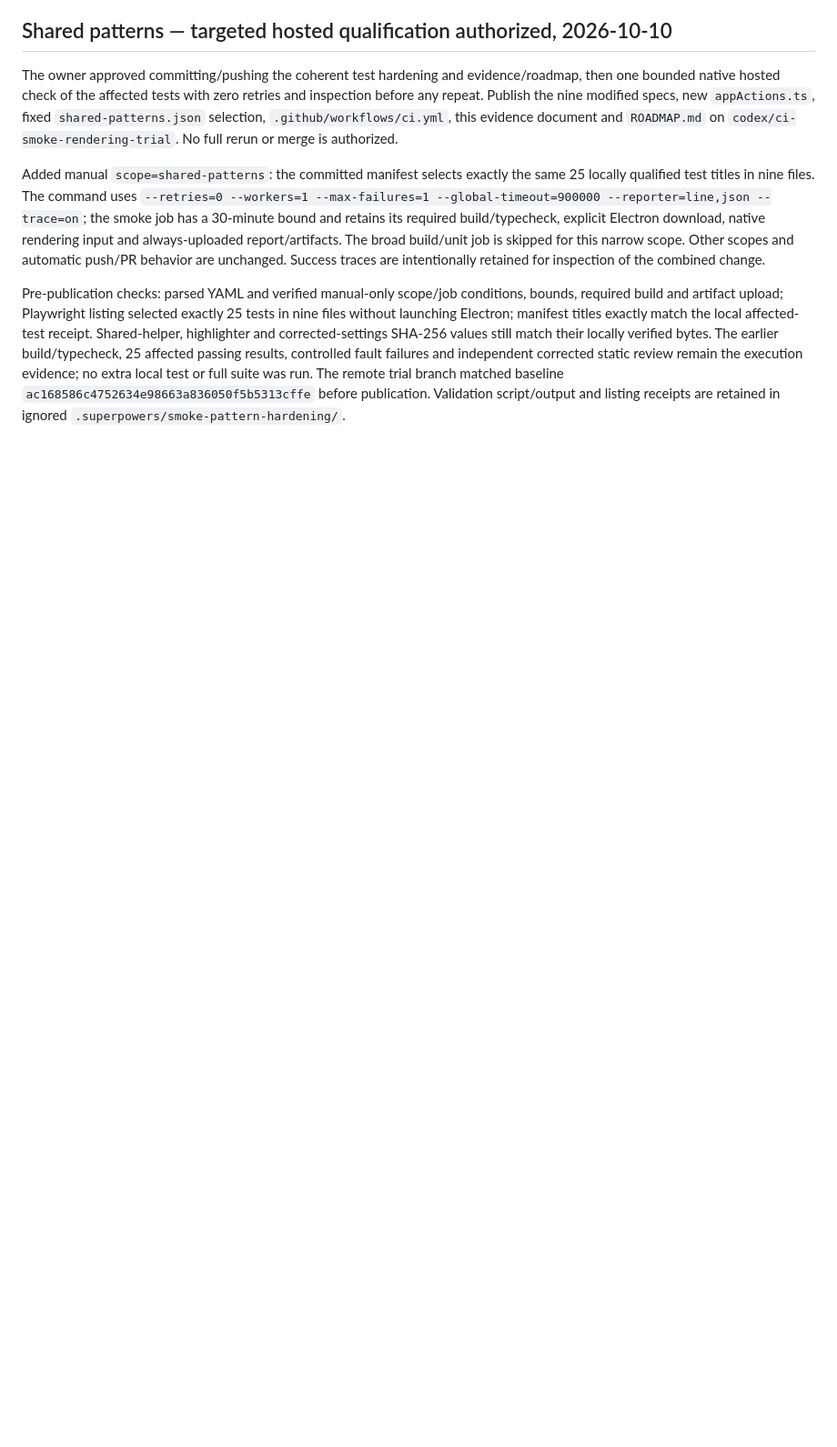
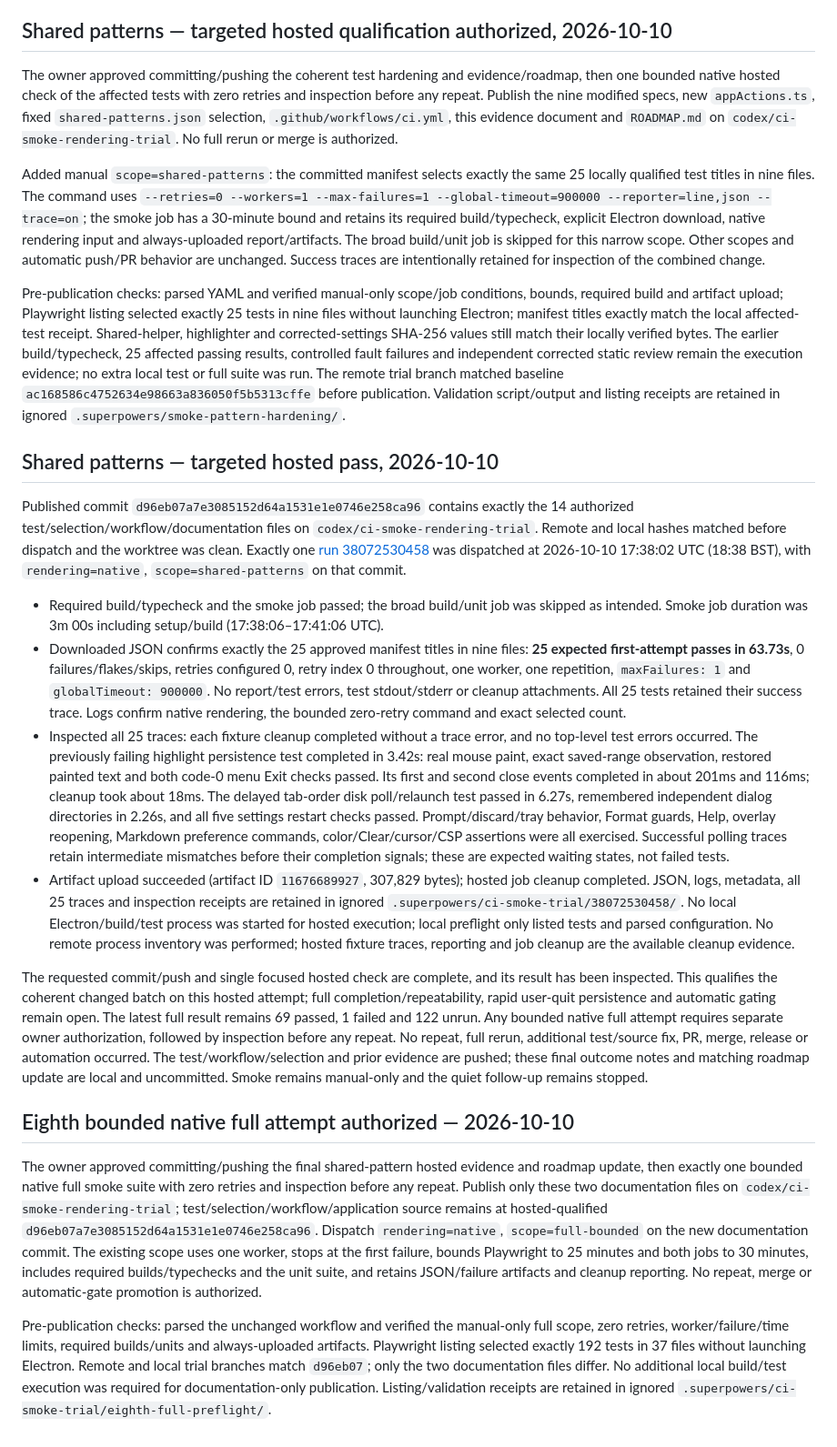
Before and after one commit to NetworkMD87/Notes-and-codes, a Markdown page: docs/ci-smoke-trial-2026-10-09.md, the part around the change. Shown at 91% size. Drawn GitHub-style; blank space fills up the shorter version.

Commit message:
docs: record shared smoke pattern qualification

```diff
--- a/docs/ci-smoke-trial-2026-10-09.md
+++ b/docs/ci-smoke-trial-2026-10-09.md
@@ -494,3 +494,20 @@ The owner approved committing/pushing the coherent test hardening and evidence/r
 Added manual `scope=shared-patterns`: the committed manifest selects exactly the same 25 locally qualified test titles in nine files. The command uses `--retries=0 --workers=1 --max-failures=1 --global-timeout=900000 --reporter=line,json --trace=on`; the smoke job has a 30-minute bound and retains its required build/typecheck, explicit Electron download, native rendering input and always-uploaded report/artifacts. The broad build/unit job is skipped for this narrow scope. Other scopes and automatic push/PR behavior are unchanged. Success traces are intentionally retained for inspection of the combined change.
 
 Pre-publication checks: parsed YAML and verified manual-only scope/job conditions, bounds, required build and artifact upload; Playwright listing selected exactly 25 tests in nine files without launching Electron; manifest titles exactly match the local affected-test receipt. Shared-helper, highlighter and corrected-settings SHA-256 values still match their locally verified bytes. The earlier build/typecheck, 25 affected passing results, controlled fault failures and independent corrected static review remain the execution evidence; no extra local test or full suite was run. The remote trial branch matched baseline `ac168586c4752634e98663a836050f5b5313cffe` before publication. Validation script/output and listing receipts are retained in ignored `.superpowers/smoke-pattern-hardening/`.
+
+## Shared patterns — targeted hosted pass, 2026-10-10
+
+Published commit `d96eb07a7e3085152d64a1531e1e0746e258ca96` contains exactly the 14 authorized test/selection/workflow/documentation files on `codex/ci-smoke-rendering-trial`. Remote and local hashes matched before dispatch and the worktree was clean. Exactly one [run 38072530458](https://github.com/NetworkMD87/Notes-and-codes/actions/runs/38072530458) was dispatched at 2026-10-10 17:38:02 UTC (18:38 BST), with `rendering=native`, `scope=shared-patterns` on that commit.
+
+- Required build/typecheck and the smoke job passed; the broad build/unit job was skipped as intended. Smoke job duration was 3m 00s including setup/build (17:38:06–17:41:06 UTC).
+- Downloaded JSON confirms exactly the 25 approved manifest titles in nine files: **25 expected first-attempt passes in 63.73s**, 0 failures/flakes/skips, retries configured 0, retry index 0 throughout, one worker, one repetition, `maxFailures: 1` and `globalTimeout: 900000`. No report/test errors, test stdout/stderr or cleanup attachments. All 25 tests retained their success trace. Logs confirm native rendering, the bounded zero-retry command and exact selected count.
+- Inspected all 25 traces: each fixture cleanup completed without a trace error, and no top-level test errors occurred. The previously failing highlight persistence test completed in 3.42s: real mouse paint, exact saved-range observation, restored painted text and both code-0 menu Exit checks passed. Its first and second close events completed in about 201ms and 116ms; cleanup took about 18ms. The delayed tab-order disk poll/relaunch test passed in 6.27s, remembered independent dialog directories in 2.26s, and all five settings restart checks passed. Prompt/discard/tray behavior, Format guards, Help, overlay reopening, Markdown preference commands, color/Clear/cursor/CSP assertions were all exercised. Successful polling traces retain intermediate mismatches before their completion signals; these are expected waiting states, not failed tests.
+- Artifact upload succeeded (artifact ID `11676689927`, 307,829 bytes); hosted job cleanup completed. JSON, logs, metadata, all 25 traces and inspection receipts are retained in ignored `.superpowers/ci-smoke-trial/38072530458/`. No local Electron/build/test process was started for hosted execution; local preflight only listed tests and parsed configuration. No remote process inventory was performed; hosted fixture traces, reporting and job cleanup are the available cleanup evidence.
+
+The requested commit/push and single focused hosted check are complete, and its result has been inspected. This qualifies the coherent changed batch on this hosted attempt; full completion/repeatability, rapid user-quit persistence and automatic gating remain open. The latest full result remains 69 passed, 1 failed and 122 unrun. Any bounded native full attempt requires separate owner authorization, followed by inspection before any repeat. No repeat, full rerun, additional test/source fix, PR, merge, release or automation occurred. The test/workflow/selection and prior evidence are pushed; these final outcome notes and matching roadmap update are local and uncommitted. Smoke remains manual-only and the quiet follow-up remains stopped.
+
+## Eighth bounded native full attempt authorized — 2026-10-10
+
+The owner approved committing/pushing the final shared-pattern hosted evidence and roadmap update, then exactly one bounded native full smoke suite with zero retries and inspection before any repeat. Publish only these two documentation files on `codex/ci-smoke-rendering-trial`; test/selection/workflow/application source remains at hosted-qualified `d96eb07a7e3085152d64a1531e1e0746e258ca96`. Dispatch `rendering=native`, `scope=full-bounded` on the new documentation commit. The existing scope uses one worker, stops at the first failure, bounds Playwright to 25 minutes and both jobs to 30 minutes, includes required builds/typechecks and the unit suite, and retains JSON/failure artifacts and cleanup reporting. No repeat, merge or automatic-gate promotion is authorized.
+
+Pre-publication checks: parsed the unchanged workflow and verified the manual-only full scope, zero retries, worker/failure/time limits, required builds/units and always-uploaded artifacts. Playwright listing selected exactly 192 tests in 37 files without launching Electron. Remote and local trial branches match `d96eb07`; only the two documentation files differ. No additional local build/test execution was required for documentation-only publication. Listing/validation receipts are retained in ignored `.superpowers/ci-smoke-trial/eighth-full-preflight/`.
```
Also changed, not shown: ROADMAP.md (+3 -2 lines).
